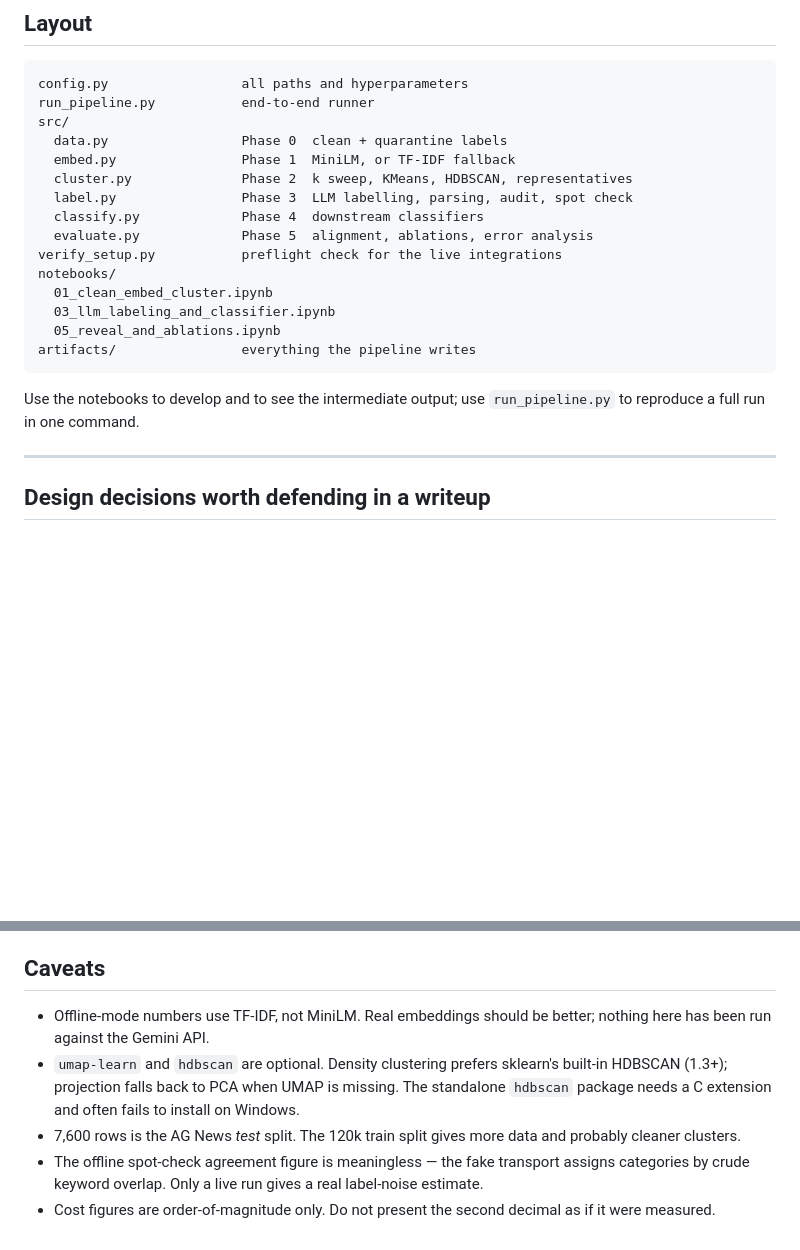
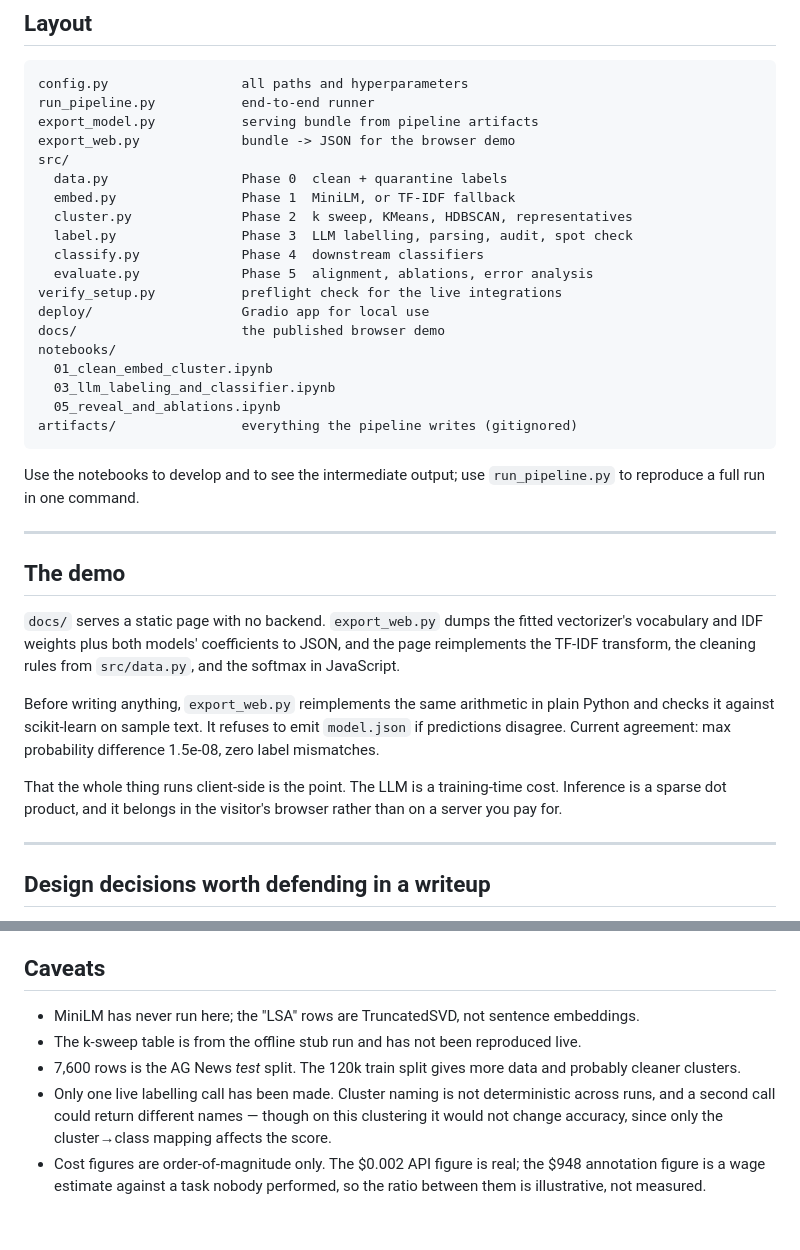
Before and after one commit to idrisrazaballry/Cluster-Then-Classify-LLM-Bootstrapped-Labels-for-an-Unlabeled-Corpus, a Markdown page: README.md, 2 parts joined by grey strips. GitHub-like rendering; blank space fills up the shorter version.

````diff
--- a/README.md
+++ b/README.md
@@ -142,6 +167,8 @@ you spend anything.
 ```
 config.py                 all paths and hyperparameters
 run_pipeline.py           end-to-end runner
+export_model.py           serving bundle from pipeline artifacts
+export_web.py             bundle -> JSON for the browser demo
 src/
   data.py                 Phase 0  clean + quarantine labels
   embed.py                Phase 1  MiniLM, or TF-IDF fallback
@@ -150,15 +177,35 @@ src/
   classify.py             Phase 4  downstream classifiers
   evaluate.py             Phase 5  alignment, ablations, error analysis
 verify_setup.py           preflight check for the live integrations
+deploy/                   Gradio app for local use
+docs/                     the published browser demo
 notebooks/
   01_clean_embed_cluster.ipynb
   03_llm_labeling_and_classifier.ipynb
   05_reveal_and_ablations.ipynb
-artifacts/                everything the pipeline writes
+artifacts/                everything the pipeline writes (gitignored)
 ```
 
 Use the notebooks to develop and to see the intermediate output; use
 `run_pipeline.py` to reproduce a full run in one command.
+
+---
+
+## The demo
+
+`docs/` serves a static page with no backend. `export_web.py` dumps the fitted
+vectorizer's vocabulary and IDF weights plus both models' coefficients to JSON,
+and the page reimplements the TF-IDF transform, the cleaning rules from
+`src/data.py`, and the softmax in JavaScript.
+
+Before writing anything, `export_web.py` reimplements the same arithmetic in
+plain Python and checks it against scikit-learn on sample text. It refuses to
+emit `model.json` if predictions disagree. Current agreement: max probability
+difference 1.5e-08, zero label mismatches.
+
+That the whole thing runs client-side is the point. The LLM is a training-time
+cost. Inference is a sparse dot product, and it belongs in the visitor's
+browser rather than on a server you pay for.
 
 ---
 
@@ -212,16 +259,16 @@ a real bug.
 
 ## Caveats
 
-- Offline-mode numbers use TF-IDF, not MiniLM. Real embeddings should be better;
-  nothing here has been run against the Gemini API.
-- `umap-learn` and `hdbscan` are optional. Density clustering prefers sklearn's
-  built-in HDBSCAN (1.3+); projection falls back to PCA when UMAP is missing.
-  The standalone `hdbscan` package needs a C extension and often fails to
-  install on Windows.
+- MiniLM has never run here; the "LSA" rows are TruncatedSVD, not sentence
+  embeddings.
+- The k-sweep table is from the offline stub run and has not been reproduced
+  live.
 - 7,600 rows is the AG News *test* split. The 120k train split gives more data
   and probably cleaner clusters.
-- The offline spot-check agreement figure is meaningless — the fake transport
-  assigns categories by crude keyword overlap. Only a live run gives a real
-  label-noise estimate.
-- Cost figures are order-of-magnitude only. Do not present the second decimal as
-  if it were measured.
+- Only one live labelling call has been made. Cluster naming is not
+  deterministic across runs, and a second call could return different names —
+  though on this clustering it would not change accuracy, since only the
+  cluster→class mapping affects the score.
+- Cost figures are order-of-magnitude only. The $0.002 API figure is real; the
+  $948 annotation figure is a wage estimate against a task nobody performed, so
+  the ratio between them is illustrative, not measured.
````
Also changed, not shown: other parts of README.md (+70 -45 lines).
